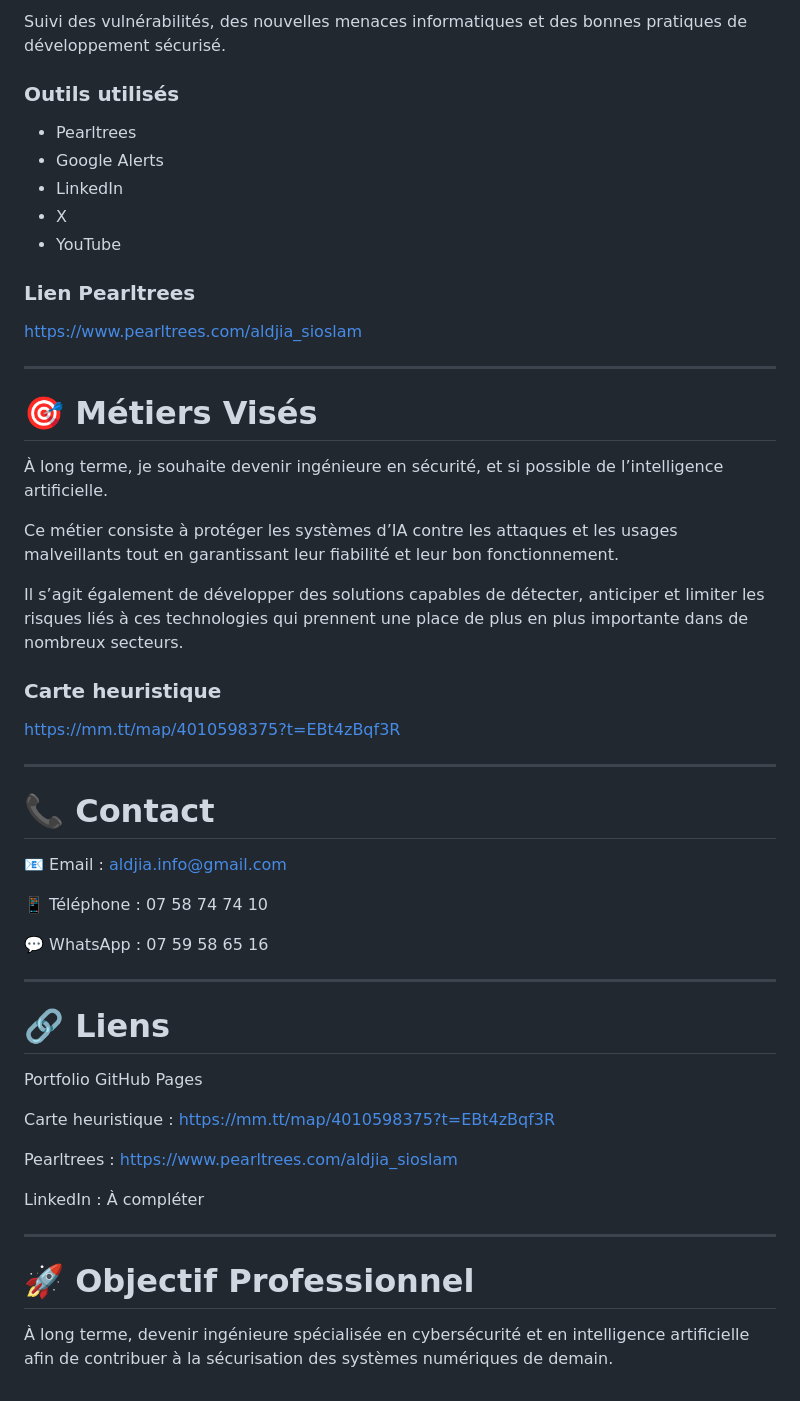
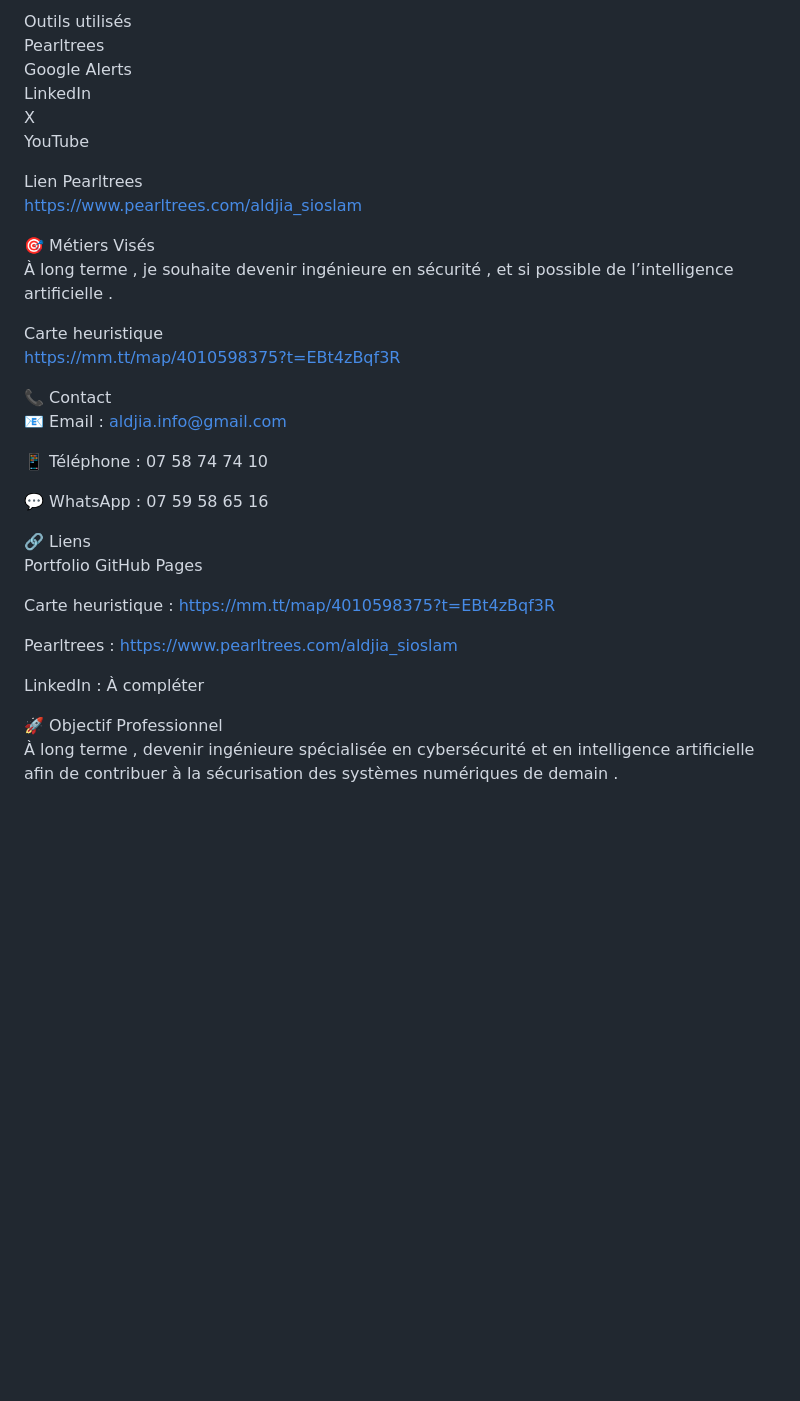
Before and after one commit to aldjiaIT/Aldjia_IT, a Markdown page: README.md, the part around one of its changes. Drawn GitHub-style; blank space fills up the shorter version.

```diff
--- a/README.md
+++ b/README.md
@@ -132,59 +95,35 @@ Veille sur les évolutions de l’intelligence artificielle et ses applications
 
-Suivi des vulnérabilités, des nouvelles menaces informatiques et des bonnes pratiques de développement sécurisé.
+Outils utilisés
+Pearltrees
+Google Alerts
+LinkedIn
+X
+YouTube
 
-### Outils utilisés
-
-* Pearltrees
-* Google Alerts
-* LinkedIn
-* X
-* YouTube
-
-### Lien Pearltrees
-
+Lien Pearltrees
 https://www.pearltrees.com/aldjia_sioslam
 
----
+🎯 Métiers Visés
+À long terme , je souhaite devenir ingénieure en sécurité , et si possible de l’intelligence artificielle .
 
-# 🎯 Métiers Visés
-
-À long terme, je souhaite devenir ingénieure en sécurité, et si possible de l’intelligence artificielle.
-
-Ce métier consiste à protéger les systèmes d’IA contre les attaques et les usages malveillants tout en garantissant leur fiabilité et leur bon fonctionnement.
-
-Il s’agit également de développer des solutions capables de détecter, anticiper et limiter les risques liés à ces technologies qui prennent une place de plus en plus importante dans de nombreux secteurs.
-
-### Carte heuristique
-
+Carte heuristique
 https://mm.tt/map/4010598375?t=EBt4zBqf3R
 
----
-
-# 📞 Contact
-
-📧 Email : [aldjia.info@gmail.com](mailto:aldjia.info@gmail.com)
+📞 Contact
+📧 Email : aldjia.info@gmail.com
 
 📱 Téléphone : 07 58 74 74 10
 
 💬 WhatsApp : 07 59 58 65 16
 
----
-
-# 🔗 Liens
-
+🔗 Liens
 Portfolio GitHub Pages
 
-Carte heuristique :
-https://mm.tt/map/4010598375?t=EBt4zBqf3R
+Carte heuristique : https://mm.tt/map/4010598375?t=EBt4zBqf3R
 
-Pearltrees :
-https://www.pearltrees.com/aldjia_sioslam
+Pearltrees : https://www.pearltrees.com/aldjia_sioslam
 
-LinkedIn :
-À compléter
+LinkedIn : À compléter
 
----
-
-# 🚀 Objectif Professionnel
-
-À long terme, devenir ingénieure spécialisée en cybersécurité et en intelligence artificielle afin de contribuer à la sécurisation des systèmes numériques de demain.
+🚀 Objectif Professionnel
+À long terme , devenir ingénieure spécialisée en cybersécurité et en intelligence artificielle afin de contribuer à la sécurisation des systèmes numériques de demain .
```
Also changed, not shown: other parts of README.md (+54 -91 lines).
